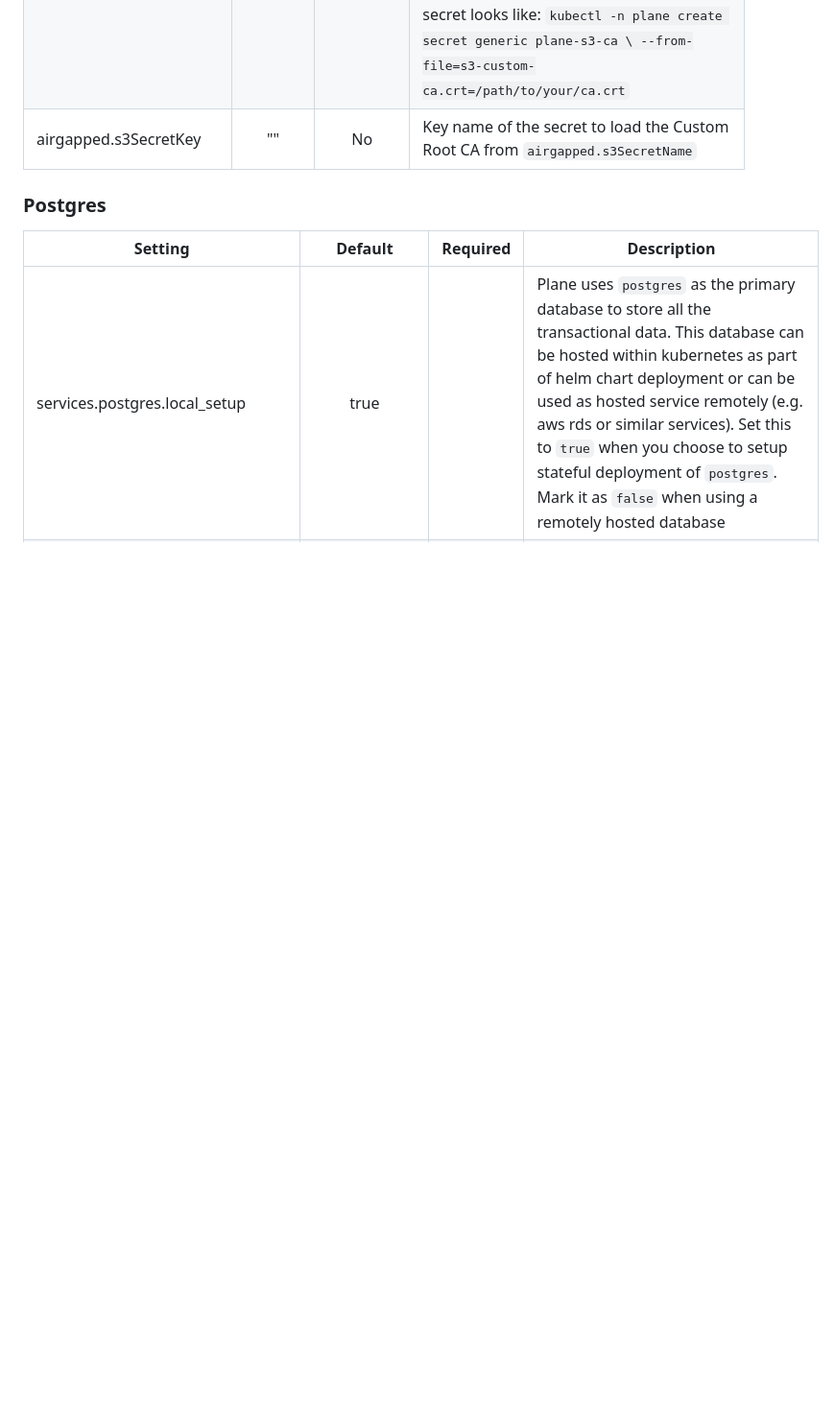
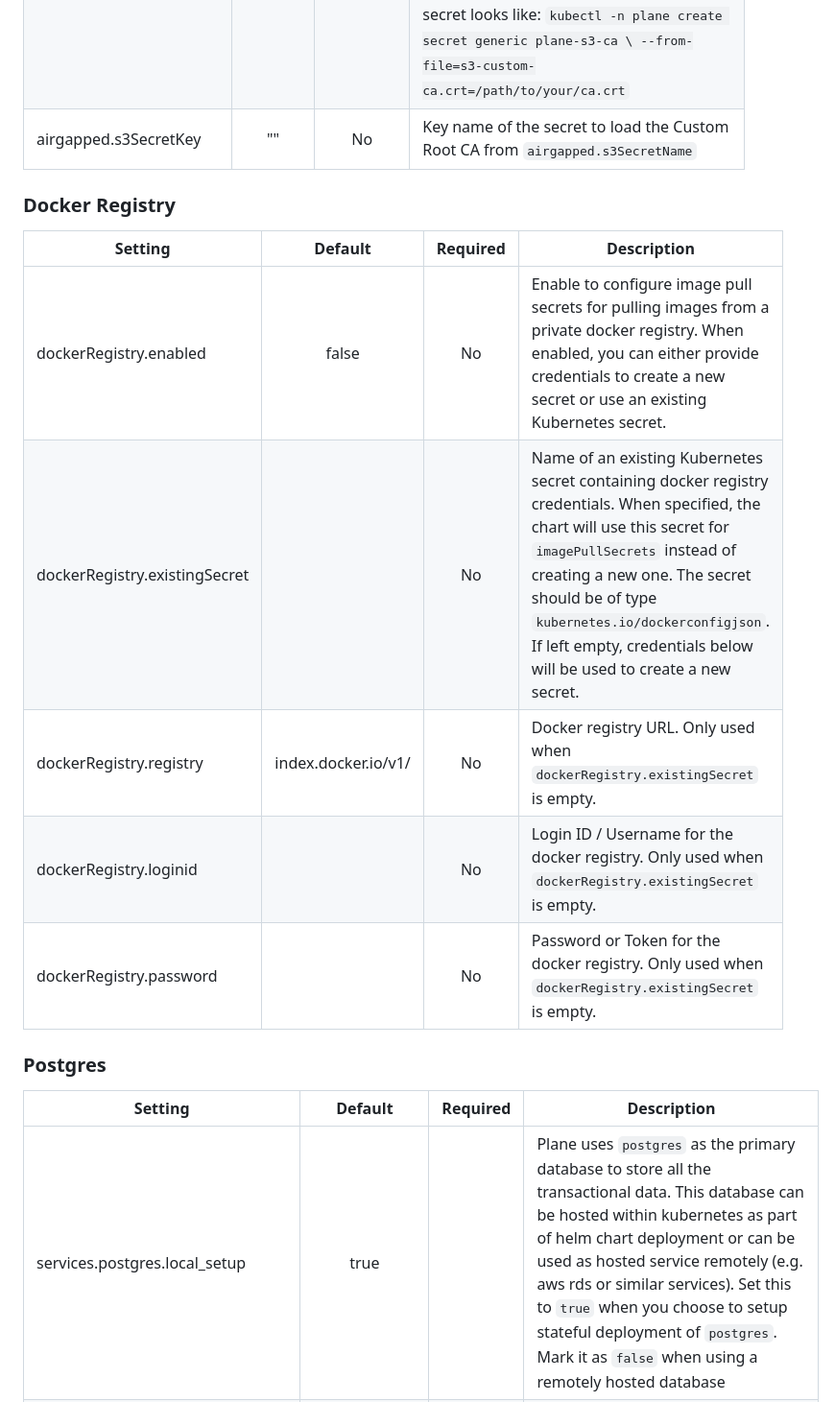
Before and after one commit to makeplane/helm-charts, a Markdown page: content/plane-ee.md, the part around the change. Shown at 96% size. Rendered like a GitHub page; blank space fills up the shorter version.

```diff
--- a/content/plane-ee.md
+++ b/content/plane-ee.md
@@ -103,6 +103,16 @@
 | airgapped.enabled      |  false  |    No    | Specifies the airgapped mode the Plane API runs in.                                                                                                                                                                                                                                                                                                              |
 | airgapped.s3SecretName |   ""    |    No    | Name of the Secret that contains the CA certificate (.crt). The Secret must include a data key whose filename matches the basename of `airgapped.s3SecretKey`. Used to override S3’s CA when `airgapped.enabled=true`. Applying this secret looks like: `kubectl -n plane create secret generic plane-s3-ca \ --from-file=s3-custom-ca.crt=/path/to/your/ca.crt` |
 | airgapped.s3SecretKey  |   ""    |    No    | Key name of the secret to load the Custom Root CA from `airgapped.s3SecretName`                                                                                                                                                                                                                                                                                  |
+
+### Docker Registry
+
+| Setting                      | Default              | Required | Description                                                                                                                                                                                                                                                                                                                        |
+| ---------------------------- | :------------------: | :------: | ---------------------------------------------------------------------------------------------------------------------------------------------------------------------------------------------------------------------------------------------------------------------------------------------------------------------------------- |
+| dockerRegistry.enabled       | false                |    No    | Enable to configure image pull secrets for pulling images from a private docker registry. When enabled, you can either provide credentials to create a new secret or use an existing Kubernetes secret.                                                                                                                            |
+| dockerRegistry.existingSecret|                      |    No    | Name of an existing Kubernetes secret containing docker registry credentials. When specified, the chart will use this secret for `imagePullSecrets` instead of creating a new one. The secret should be of type `kubernetes.io/dockerconfigjson`. If left empty, credentials below will be used to create a new secret.            |
+| dockerRegistry.registry      | index.docker.io/v1/  |    No    | Docker registry URL. Only used when `dockerRegistry.existingSecret` is empty.                                                                                                                                                                                                                                                       |
+| dockerRegistry.loginid       |                      |    No    | Login ID / Username for the docker registry. Only used when `dockerRegistry.existingSecret` is empty.                                                                                                                                                                                                                               |
+| dockerRegistry.password      |                      |    No    | Password or Token for the docker registry. Only used when `dockerRegistry.existingSecret` is empty.                                                                                                                                                                                                                                 |
 
 ### Postgres
 
```
